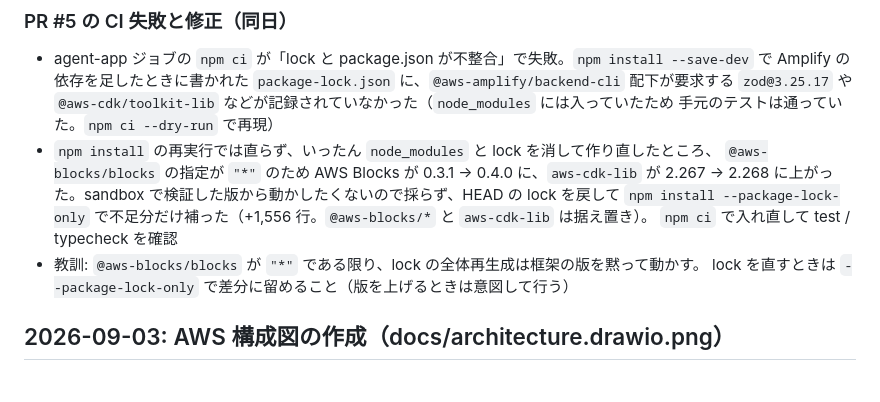
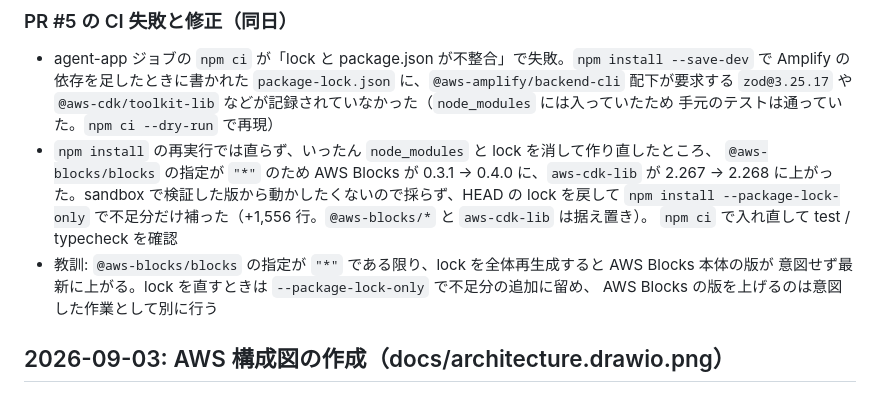
Before and after one commit to k-ibaraki/agentic-payments-on-aws-sample, a Markdown page: docs/implementation-log.md, the part around the change. GitHub-like rendering.

Commit message:
docs: implementation-log の表現を修正（lock 再生成の教訓）
Co-Authored-By: Claude Fable 5.1 <noreply@anthropic.com>

```diff
--- a/docs/implementation-log.md
+++ b/docs/implementation-log.md
@@ -122,8 +122,9 @@
   2.267 → 2.268 に上がった。sandbox で検証した版から動かしたくないので採らず、HEAD の lock を戻して
   `npm install --package-lock-only` で不足分だけ補った（+1,556 行。`@aws-blocks/*` と `aws-cdk-lib` は据え置き）。
   `npm ci` で入れ直して test / typecheck を確認
-- 教訓: `@aws-blocks/blocks` が `"*"` である限り、lock の全体再生成は框架の版を黙って動かす。
-  lock を直すときは `--package-lock-only` で差分に留めること（版を上げるときは意図して行う）
+- 教訓: `@aws-blocks/blocks` の指定が `"*"` である限り、lock を全体再生成すると AWS Blocks 本体の版が
+  意図せず最新に上がる。lock を直すときは `--package-lock-only` で不足分の追加に留め、
+  AWS Blocks の版を上げるのは意図した作業として別に行う
 
 ## 2026-09-03: AWS 構成図の作成（docs/architecture.drawio.png）
 
```
